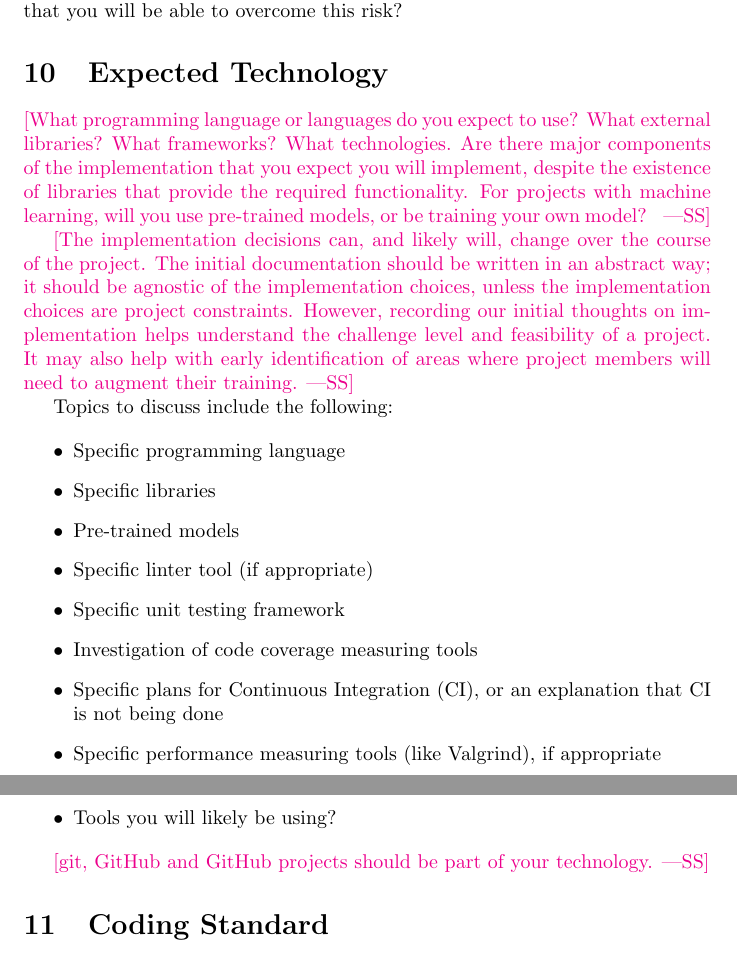
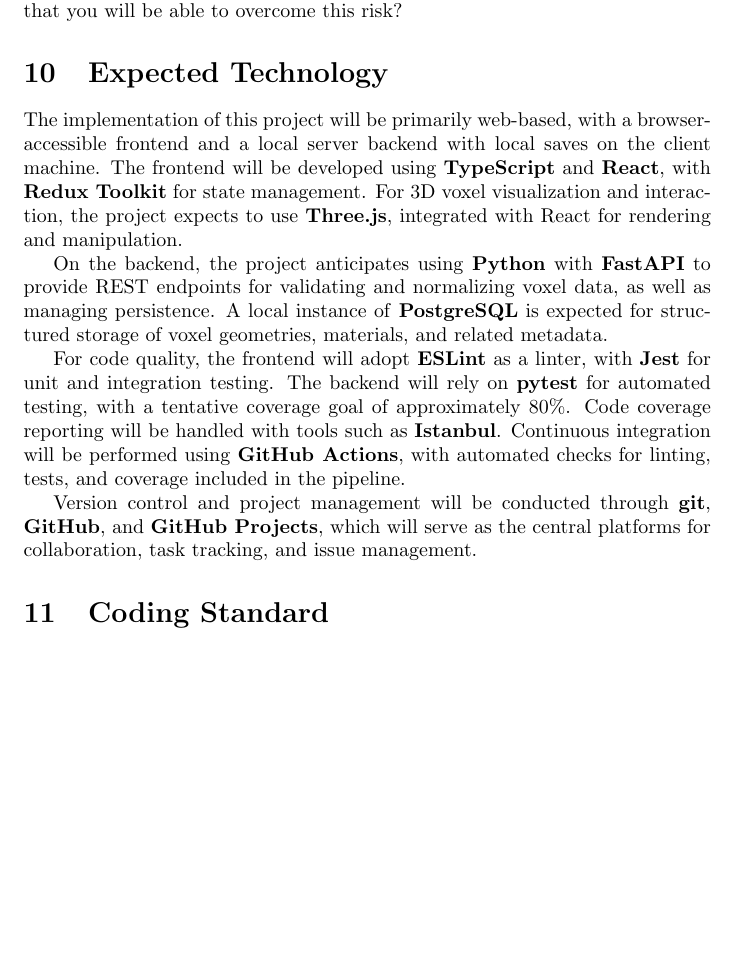
Before and after one commit to OmarHassanAdelhamid/Five-of-a-Kind-capstone-project-, a LaTeX document (docs/DevelopmentPlan/DevelopmentPlan.tex): two parts of pages 4 and 5 of 8 before the commit and part of page 4 of 7 after it, the two joined at a grey line, cut so that both start at the same text, the shorter picture padded with empty space. Compiled offline with pdfLaTeX.

Commit message:
first draft

```diff
--- a/docs/DevelopmentPlan/DevelopmentPlan.tex
+++ b/docs/DevelopmentPlan/DevelopmentPlan.tex
@@ -144,37 +144,33 @@
 
 \section{Expected Technology}
 
-\wss{What programming language or languages do you expect to use?  What external
-libraries?  What frameworks?  What technologies.  Are there major components of
-the implementation that you expect you will implement, despite the existence of
-libraries that provide the required functionality.  For projects with machine
-learning, will you use pre-trained models, or be training your own model?  }
 
-\wss{The implementation decisions can, and likely will, change over the course
-of the project.  The initial documentation should be written in an abstract way;
-it should be agnostic of the implementation choices, unless the implementation
-choices are project constraints.  However, recording our initial thoughts on
-implementation helps understand the challenge level and feasibility of a
-project.  It may also help with early identification of areas where project
-members will need to augment their training.}
 
-Topics to discuss include the following:
+The implementation of this project will be primarily web-based, with a
+browser-accessible frontend and a local server backend with local saves on the client machine. The frontend will be
+developed using \textbf{TypeScript} and \textbf{React}, with
+\textbf{Redux Toolkit} for state management. For 3D voxel visualization and
+interaction, the project expects to use \textbf{Three.js}, integrated with
+React for rendering and manipulation.
 
-\begin{itemize}
-\item Specific programming language
-\item Specific libraries
-\item Pre-trained models
-\item Specific linter tool (if appropriate)
-\item Specific unit testing framework
-\item Investigation of code coverage measuring tools
-\item Specific plans for Continuous Integration (CI), or an explanation that CI
-  is not being done
-\item Specific performance measuring tools (like Valgrind), if
-  appropriate
-\item Tools you will likely be using?
-\end{itemize}
+On the backend, the project anticipates using \textbf{Python} with
+\textbf{FastAPI} to provide REST endpoints for validating and normalizing voxel
+data, as well as managing persistence. A local instance of
+\textbf{PostgreSQL} is expected for structured storage of voxel geometries,
+materials, and related metadata.
 
-\wss{git, GitHub and GitHub projects should be part of your technology.}
+For code quality, the frontend will adopt \textbf{ESLint} as a linter, with
+\textbf{Jest} for unit and integration testing. The backend will rely on
+\textbf{pytest} for automated testing, with a tentative coverage goal of
+approximately 80\%. Code coverage reporting will be handled with tools such as
+\textbf{Istanbul}. Continuous integration will be performed using
+\textbf{GitHub Actions}, with automated checks for linting, tests, and coverage
+included in the pipeline.
+
+Version control and project management will be conducted through
+\textbf{git}, \textbf{GitHub}, and \textbf{GitHub Projects}, which will serve
+as the central platforms for collaboration, task tracking, and issue
+management.
 
 \section{Coding Standard}
 
```
Also changed, not shown: docs/DevelopmentPlan/DevelopmentPlan.pdf.
